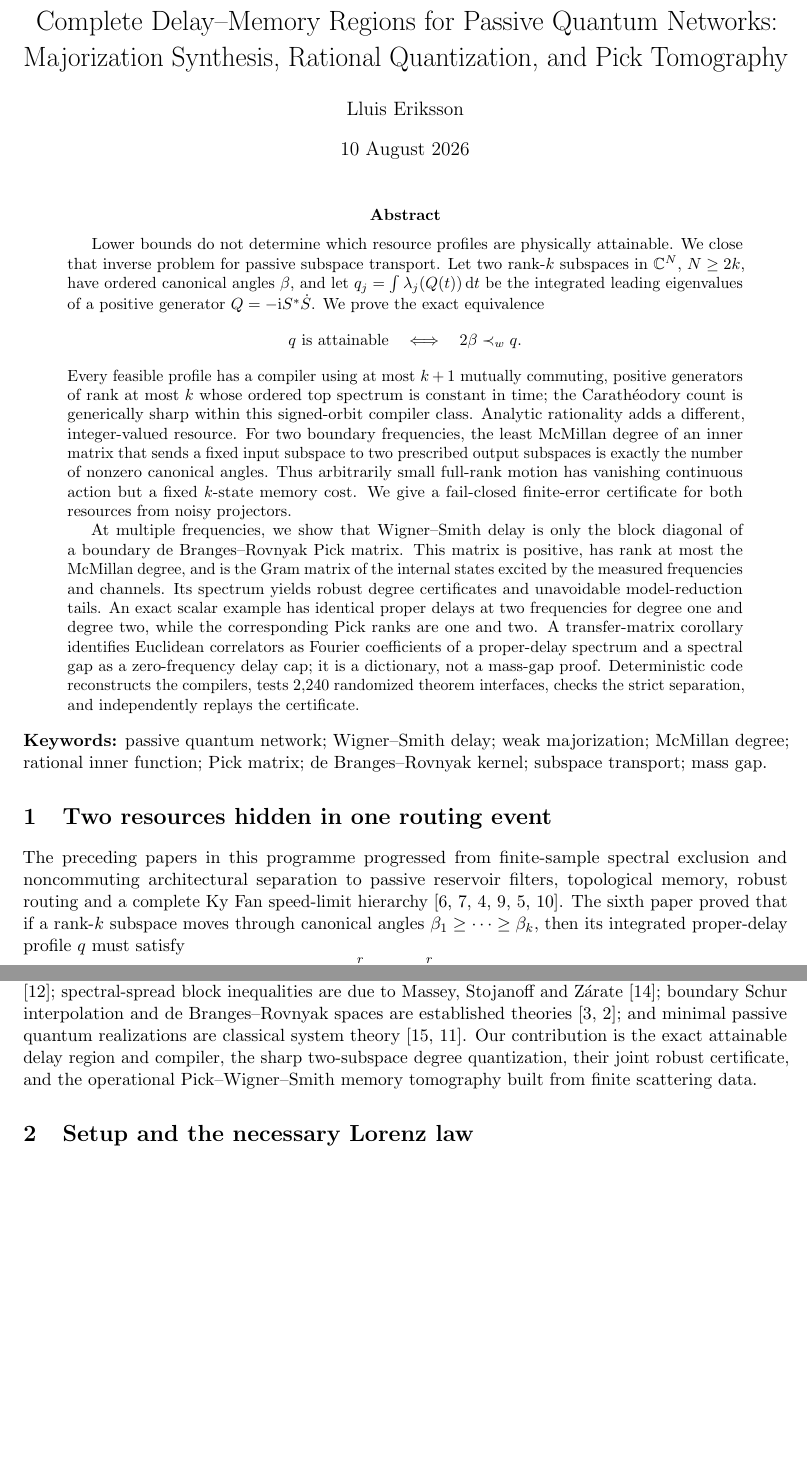
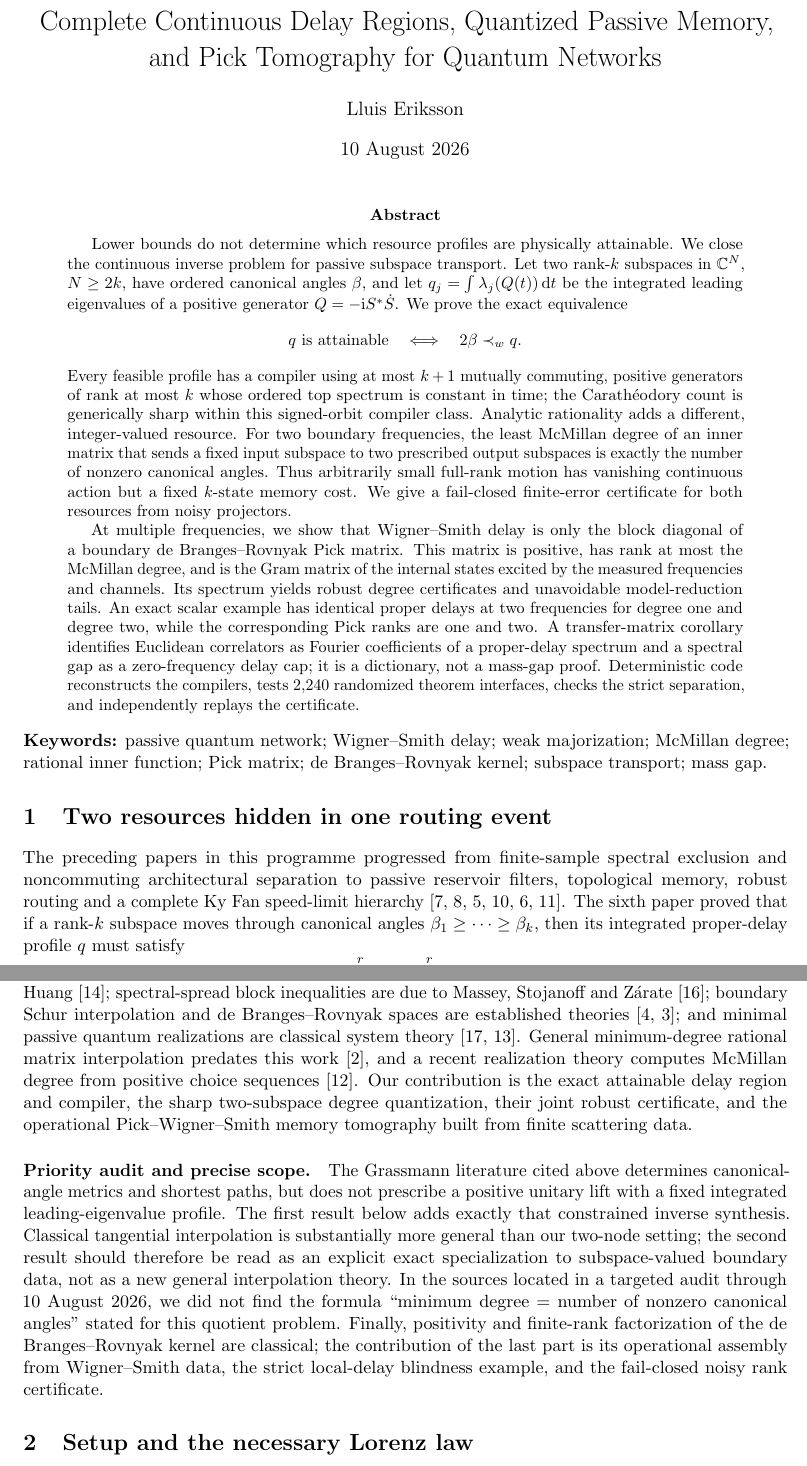
Before and after one commit to lluiseriksson/finite-sample-spectral-certificates, a LaTeX paper (paper_delay_memory_regions/main.tex): two parts of pages 1 and 2 of 10 before the commit and two parts of pages 1 and 2 of 11 after it, joined at a grey line, cut at the place of the change, the shorter picture padded with empty space. Compiled offline with pdfLaTeX.

Commit message:
Harden delay-memory paper priority and scope

```diff
--- a/paper_delay_memory_regions/main.tex
+++ b/paper_delay_memory_regions/main.tex
@@ -6,7 +6,7 @@
 \usepackage{xcolor}
 \usepackage[hidelinks]{hyperref}
 \hypersetup{
-  pdftitle={Complete Delay--Memory Regions for Passive Quantum Networks},
+  pdftitle={Complete Continuous Delay Regions, Quantized Passive Memory, and Pick Tomography},
   pdfauthor={Lluis Eriksson},
   pdfsubject={Majorization synthesis, rational quantization, and Pick memory tomography}
 }
@@ -37,8 +37,8 @@
 \newcommand{\opnorm}[1]{\lVert#1\rVert_{\mathrm{op}}}
 \newcommand{\pos}[1]{\left[#1\right]_{+}}
 
-\title{Complete Delay--Memory Regions for Passive Quantum Networks:\\
-Majorization Synthesis, Rational Quantization, and Pick Tomography}
+\title{Complete Continuous Delay Regions, Quantized Passive Memory,\\
+and Pick Tomography for Quantum Networks}
 \author{Lluis Eriksson}
 \date{10 August 2026}
 
@@ -47,7 +47,7 @@ Majorization Synthesis, Rational Quantization, and Pick Tomography}
 
 \begin{abstract}
 Lower bounds do not determine which resource profiles are physically
-attainable.  We close that inverse problem for passive subspace transport.
+attainable.  We close the continuous inverse problem for passive subspace transport.
 Let two rank-$k$ subspaces in $\C^N$, $N\geq2k$, have ordered canonical
 angles $\beta$, and let
 $q_j=\int\lambda_j(Q(t))\,\dd t$ be the integrated leading eigenvalues of a
@@ -132,10 +132,28 @@ Massey, Stojanoff and Z\'arate \cite{MasseyStojanoffZarate2021}; boundary
 Schur interpolation and de Branges--Rovnyak spaces are established theories
 \cite{deBrangesRovnyak1966,BolotnikovDym2006}; and minimal passive quantum
 realizations are classical system theory
-\cite{McMillan1952,GoughZhang2015}.  Our contribution is the exact attainable
+\cite{McMillan1952,GoughZhang2015}.  General minimum-degree rational matrix
+interpolation predates this work \cite{BallKim1994}, and a recent realization
+theory computes McMillan degree from positive choice sequences
+\cite{FrazhoRanVanSchagen2026}.  Our contribution is the exact attainable
 delay region and compiler, the sharp two-subspace degree quantization, their
 joint robust certificate, and the operational Pick--Wigner--Smith memory
 tomography built from finite scattering data.
+
+\paragraph{Priority audit and precise scope.}
+The Grassmann literature cited above determines canonical-angle metrics and
+shortest paths, but does not prescribe a positive unitary lift with a fixed
+integrated leading-eigenvalue profile.  The first result below adds exactly
+that constrained inverse synthesis.  Classical tangential interpolation is
+substantially more general than our two-node setting; the second result should
+therefore be read as an explicit exact specialization to subspace-valued
+boundary data, not as a new general interpolation theory.  In the sources
+located in a targeted audit through 10 August 2026, we did not find the formula
+``minimum degree = number of nonzero canonical angles'' stated for this
+quotient problem.  Finally, positivity and finite-rank factorization of the
+de Branges--Rovnyak kernel are classical; the contribution of the last part is
+its operational assembly from Wigner--Smith data, the strict local-delay
+blindness example, and the fail-closed noisy rank certificate.
 
 \section{Setup and the necessary Lorenz law}
 
```
Also changed, not shown: paper_delay_memory_regions/references.bib (+16 -0 lines), README.md, paper_delay_memory_regions/README.md, paper_delay_memory_regions/complete_delay_memory_regions.pdf, paper_delay_memory_regions/main.tex (2 more changed lines), 1 other file.
